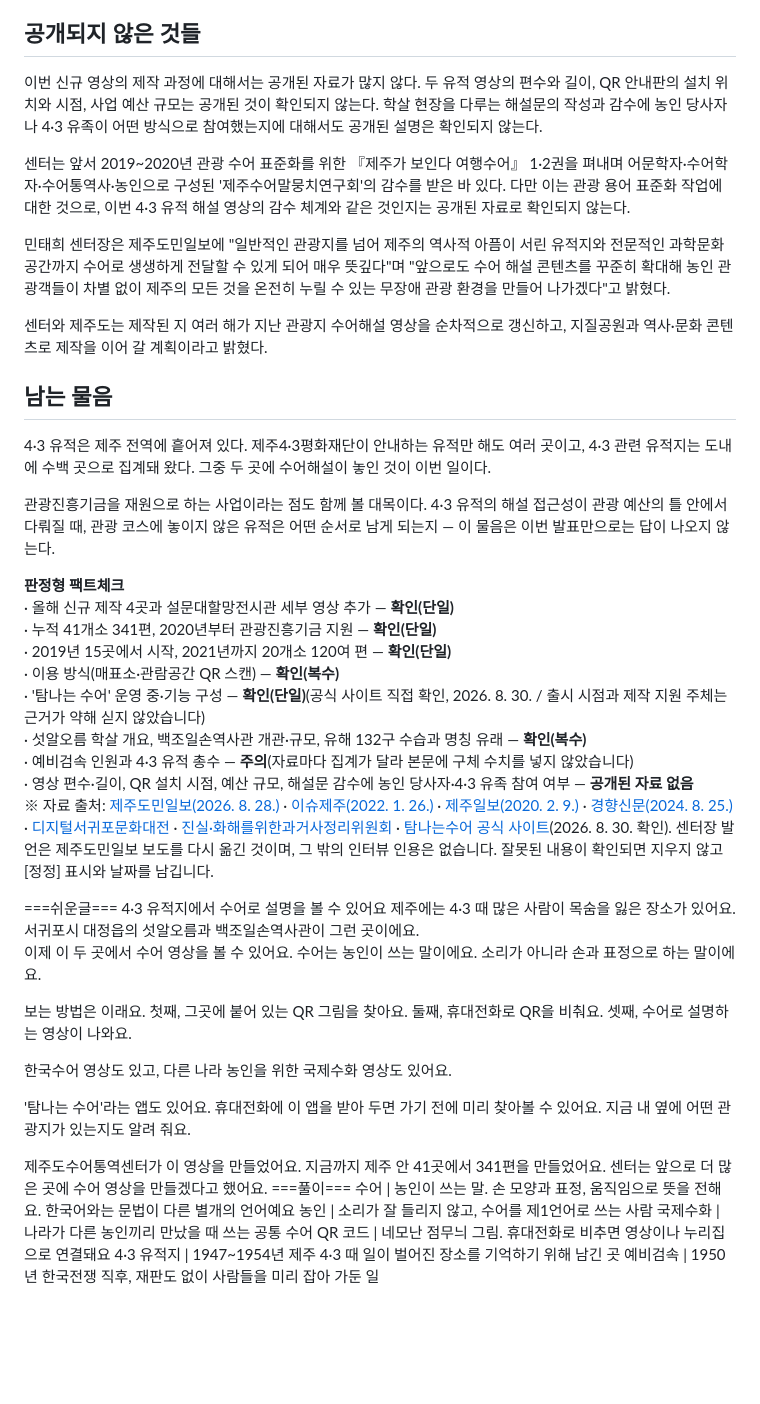
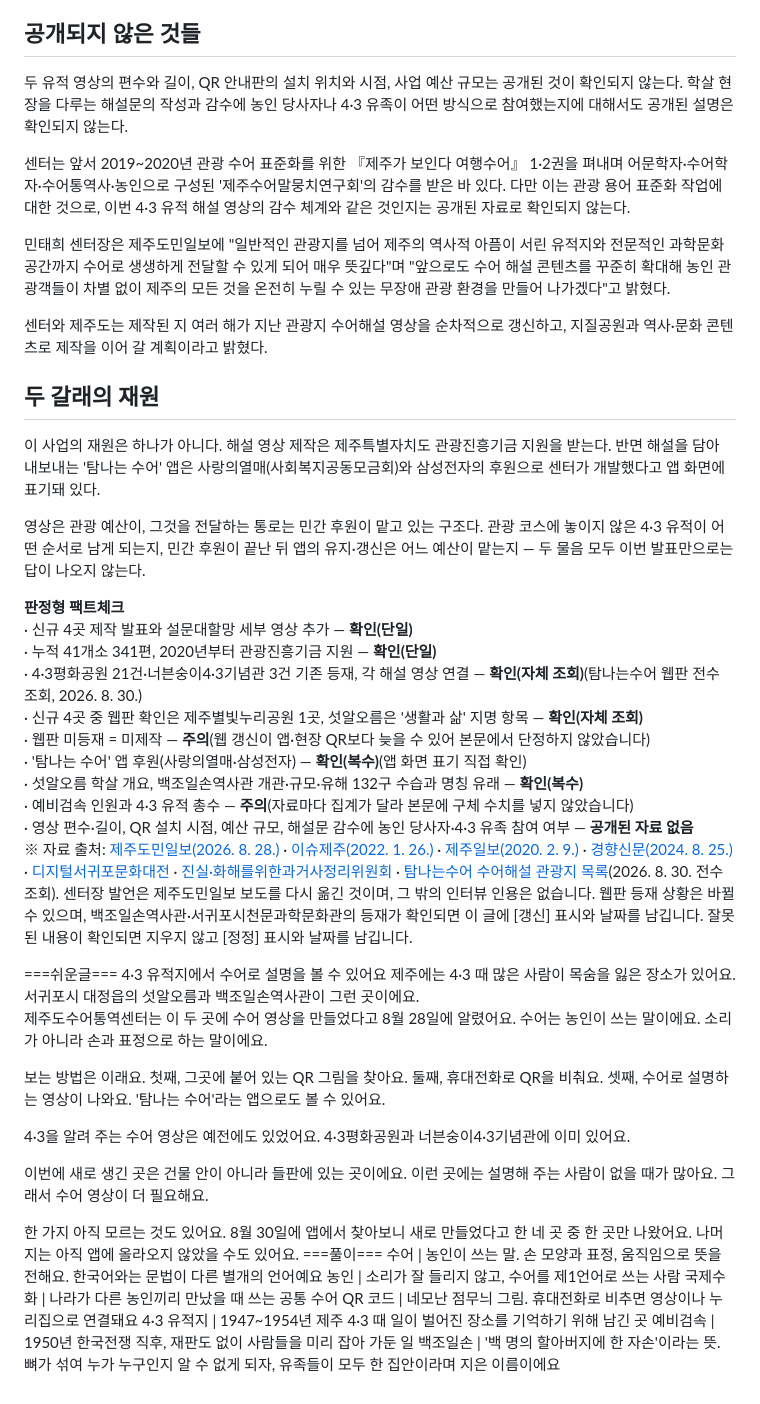
Before and after one commit to intcheju-droid/DWB-git, a Markdown page: articles/2026-08-30-43-yujeokji-suneo-haeseol.md, the part around one of its changes. Rendered like a GitHub page; blank space fills up the shorter version.

```diff
--- a/articles/2026-08-30-43-yujeokji-suneo-haeseol.md
+++ b/articles/2026-08-30-43-yujeokji-suneo-haeseol.md
@@ -39,7 +53,7 @@ description: 제주의 4·3 유적 두 곳 — 섯알오름 학살터와 제주
 
 ## 공개되지 않은 것들
 
-이번 신규 영상의 제작 과정에 대해서는 공개된 자료가 많지 않다. 두 유적 영상의 편수와 길이, QR 안내판의 설치 위치와 시점, 사업 예산 규모는 공개된 것이 확인되지 않는다. 학살 현장을 다루는 해설문의 작성과 감수에 농인 당사자나 4·3 유족이 어떤 방식으로 참여했는지에 대해서도 공개된 설명은 확인되지 않는다.
+두 유적 영상의 편수와 길이, QR 안내판의 설치 위치와 시점, 사업 예산 규모는 공개된 것이 확인되지 않는다. 학살 현장을 다루는 해설문의 작성과 감수에 농인 당사자나 4·3 유족이 어떤 방식으로 참여했는지에 대해서도 공개된 설명은 확인되지 않는다.
 
 센터는 앞서 2019~2020년 관광 수어 표준화를 위한 『제주가 보인다 여행수어』 1·2권을 펴내며 어문학자·수어학자·수어통역사·농인으로 구성된 '제주수어말뭉치연구회'의 감수를 받은 바 있다. 다만 이는 관광 용어 표준화 작업에 대한 것으로, 이번 4·3 유적 해설 영상의 감수 체계와 같은 것인지는 공개된 자료로 확인되지 않는다.
 
@@ -47,36 +61,37 @@ description: 제주의 4·3 유적 두 곳 — 섯알오름 학살터와 제주
 
 센터와 제주도는 제작된 지 여러 해가 지난 관광지 수어해설 영상을 순차적으로 갱신하고, 지질공원과 역사·문화 콘텐츠로 제작을 이어 갈 계획이라고 밝혔다.
 
-## 남는 물음
+## 두 갈래의 재원
 
-4·3 유적은 제주 전역에 흩어져 있다. 제주4·3평화재단이 안내하는 유적만 해도 여러 곳이고, 4·3 관련 유적지는 도내에 수백 곳으로 집계돼 왔다. 그중 두 곳에 수어해설이 놓인 것이 이번 일이다.
+이 사업의 재원은 하나가 아니다. 해설 영상 제작은 제주특별자치도 관광진흥기금 지원을 받는다. 반면 해설을 담아 내보내는 '탐나는 수어' 앱은 사랑의열매(사회복지공동모금회)와 삼성전자의 후원으로 센터가 개발했다고 앱 화면에 표기돼 있다.
 
-관광진흥기금을 재원으로 하는 사업이라는 점도 함께 볼 대목이다. 4·3 유적의 해설 접근성이 관광 예산의 틀 안에서 다뤄질 때, 관광 코스에 놓이지 않은 유적은 어떤 순서로 남게 되는지 — 이 물음은 이번 발표만으로는 답이 나오지 않는다.
+영상은 관광 예산이, 그것을 전달하는 통로는 민간 후원이 맡고 있는 구조다. 관광 코스에 놓이지 않은 4·3 유적이 어떤 순서로 남게 되는지, 민간 후원이 끝난 뒤 앱의 유지·갱신은 어느 예산이 맡는지 — 두 물음 모두 이번 발표만으로는 답이 나오지 않는다.
 
 <div class="infobox"><strong>판정형 팩트체크</strong><br>
-· 올해 신규 제작 4곳과 설문대할망전시관 세부 영상 추가 — <strong>확인(단일)</strong><br>
+· 신규 4곳 제작 발표와 설문대할망 세부 영상 추가 — <strong>확인(단일)</strong><br>
 · 누적 41개소 341편, 2020년부터 관광진흥기금 지원 — <strong>확인(단일)</strong><br>
-· 2019년 15곳에서 시작, 2021년까지 20개소 120여 편 — <strong>확인(단일)</strong><br>
-· 이용 방식(매표소·관람공간 QR 스캔) — <strong>확인(복수)</strong><br>
-· '탐나는 수어' 운영 중·기능 구성 — <strong>확인(단일)</strong>(공식 사이트 직접 확인, 2026. 8. 30. / 출시 시점과 제작 지원 주체는 근거가 약해 싣지 않았습니다)<br>
-· 섯알오름 학살 개요, 백조일손역사관 개관·규모, 유해 132구 수습과 명칭 유래 — <strong>확인(복수)</strong><br>
+· 4·3평화공원 21건·너븐숭이4·3기념관 3건 기존 등재, 각 해설 영상 연결 — <strong>확인(자체 조회)</strong>(탐나는수어 웹판 전수 조회, 2026. 8. 30.)<br>
+· 신규 4곳 중 웹판 확인은 제주별빛누리공원 1곳, 섯알오름은 '생활과 삶' 지명 항목 — <strong>확인(자체 조회)</strong><br>
+· 웹판 미등재 = 미제작 — <strong>주의</strong>(웹 갱신이 앱·현장 QR보다 늦을 수 있어 본문에서 단정하지 않았습니다)<br>
+· '탐나는 수어' 앱 후원(사랑의열매·삼성전자) — <strong>확인(복수)</strong>(앱 화면 표기 직접 확인)<br>
+· 섯알오름 학살 개요, 백조일손역사관 개관·규모·유해 132구 수습과 명칭 유래 — <strong>확인(복수)</strong><br>
 · 예비검속 인원과 4·3 유적 총수 — <strong>주의</strong>(자료마다 집계가 달라 본문에 구체 수치를 넣지 않았습니다)<br>
 · 영상 편수·길이, QR 설치 시점, 예산 규모, 해설문 감수에 농인 당사자·4·3 유족 참여 여부 — <strong>공개된 자료 없음</strong></div>
 
-<p class="notice">※ 자료 출처: <a href="https://www.jejudomin.co.kr/news/articleView.html?idxno=321784" target="_blank" rel="noopener">제주도민일보(2026. 8. 28.)</a> · <a href="https://www.issuejeju.com/news/article.html?no=209100" target="_blank" rel="noopener">이슈제주(2022. 1. 26.)</a> · <a href="https://www.jejunews.com/news/articleView.html?idxno=2156571" target="_blank" rel="noopener">제주일보(2020. 2. 9.)</a> · <a href="https://www.khan.co.kr/article/202408251353001" target="_blank" rel="noopener">경향신문(2024. 8. 25.)</a> · <a href="https://seogwipo.grandculture.net/seogwipo/toc/GC04600776" target="_blank" rel="noopener">디지털서귀포문화대전</a> · <a href="https://jinsil.go.kr/KoreanWar/09.do" target="_blank" rel="noopener">진실·화해를위한과거사정리위원회</a> · <a href="https://jejuslc-trip.com/intro/index.htm" target="_blank" rel="noopener">탐나는수어 공식 사이트</a>(2026. 8. 30. 확인). 센터장 발언은 제주도민일보 보도를 다시 옮긴 것이며, 그 밖의 인터뷰 인용은 없습니다. 잘못된 내용이 확인되면 지우지 않고 [정정] 표시와 날짜를 남깁니다.</p>
+<p class="notice">※ 자료 출처: <a href="https://www.jejudomin.co.kr/news/articleView.html?idxno=321784" target="_blank" rel="noopener">제주도민일보(2026. 8. 28.)</a> · <a href="https://www.issuejeju.com/news/article.html?no=209100" target="_blank" rel="noopener">이슈제주(2022. 1. 26.)</a> · <a href="https://www.jejunews.com/news/articleView.html?idxno=2156571" target="_blank" rel="noopener">제주일보(2020. 2. 9.)</a> · <a href="https://www.khan.co.kr/article/202408251353001" target="_blank" rel="noopener">경향신문(2024. 8. 25.)</a> · <a href="https://seogwipo.grandculture.net/seogwipo/toc/GC04600776" target="_blank" rel="noopener">디지털서귀포문화대전</a> · <a href="https://jinsil.go.kr/KoreanWar/09.do" target="_blank" rel="noopener">진실·화해를위한과거사정리위원회</a> · <a href="https://jejuslc-trip.com/tour.htm" target="_blank" rel="noopener">탐나는수어 수어해설 관광지 목록</a>(2026. 8. 30. 전수 조회). 센터장 발언은 제주도민일보 보도를 다시 옮긴 것이며, 그 밖의 인터뷰 인용은 없습니다. 웹판 등재 상황은 바뀔 수 있으며, 백조일손역사관·서귀포시천문과학문화관의 등재가 확인되면 이 글에 [갱신] 표시와 날짜를 남깁니다. 잘못된 내용이 확인되면 지우지 않고 [정정] 표시와 날짜를 남깁니다.</p>
 ===쉬운글===
 4·3 유적지에서 수어로 설명을 볼 수 있어요
 제주에는 4·3 때 많은 사람이 목숨을 잃은 장소가 있어요. 서귀포시 대정읍의 섯알오름과 백조일손역사관이 그런 곳이에요.
 
-이제 이 두 곳에서 수어 영상을 볼 수 있어요. 수어는 농인이 쓰는 말이에요. 소리가 아니라 손과 표정으로 하는 말이에요.
+제주도수어통역센터는 이 두 곳에 수어 영상을 만들었다고 8월 28일에 알렸어요. 수어는 농인이 쓰는 말이에요. 소리가 아니라 손과 표정으로 하는 말이에요.
 
-보는 방법은 이래요. 첫째, 그곳에 붙어 있는 QR 그림을 찾아요. 둘째, 휴대전화로 QR을 비춰요. 셋째, 수어로 설명하는 영상이 나와요.
+보는 방법은 이래요. 첫째, 그곳에 붙어 있는 QR 그림을 찾아요. 둘째, 휴대전화로 QR을 비춰요. 셋째, 수어로 설명하는 영상이 나와요. '탐나는 수어'라는 앱으로도 볼 수 있어요.
 
-한국수어 영상도 있고, 다른 나라 농인을 위한 국제수화 영상도 있어요.
+4·3을 알려 주는 수어 영상은 예전에도 있었어요. 4·3평화공원과 너븐숭이4·3기념관에 이미 있어요.
 
-'탐나는 수어'라는 앱도 있어요. 휴대전화에 이 앱을 받아 두면 가기 전에 미리 찾아볼 수 있어요. 지금 내 옆에 어떤 관광지가 있는지도 알려 줘요.
+이번에 새로 생긴 곳은 건물 안이 아니라 들판에 있는 곳이에요. 이런 곳에는 설명해 주는 사람이 없을 때가 많아요. 그래서 수어 영상이 더 필요해요.
 
-제주도수어통역센터가 이 영상을 만들었어요. 지금까지 제주 안 41곳에서 341편을 만들었어요. 센터는 앞으로 더 많은 곳에 수어 영상을 만들겠다고 했어요.
+한 가지 아직 모르는 것도 있어요. 8월 30일에 앱에서 찾아보니 새로 만들었다고 한 네 곳 중 한 곳만 나왔어요. 나머지는 아직 앱에 올라오지 않았을 수도 있어요.
 ===풀이===
 수어 | 농인이 쓰는 말. 손 모양과 표정, 움직임으로 뜻을 전해요. 한국어와는 문법이 다른 별개의 언어예요
 농인 | 소리가 잘 들리지 않고, 수어를 제1언어로 쓰는 사람
@@ -84,3 +99,4 @@ description: 제주의 4·3 유적 두 곳 — 섯알오름 학살터와 제주
 QR 코드 | 네모난 점무늬 그림. 휴대전화로 비추면 영상이나 누리집으로 연결돼요
 4·3 유적지 | 1947~1954년 제주 4·3 때 일이 벌어진 장소를 기억하기 위해 남긴 곳
 예비검속 | 1950년 한국전쟁 직후, 재판도 없이 사람들을 미리 잡아 가둔 일
+백조일손 | '백 명의 할아버지에 한 자손'이라는 뜻. 뼈가 섞여 누가 누구인지 알 수 없게 되자, 유족들이 모두 한 집안이라며 지은 이름이에요
```
Also changed, not shown: other parts of articles/2026-08-30-43-yujeokji-suneo-haeseol.md (+38 -24 lines).
